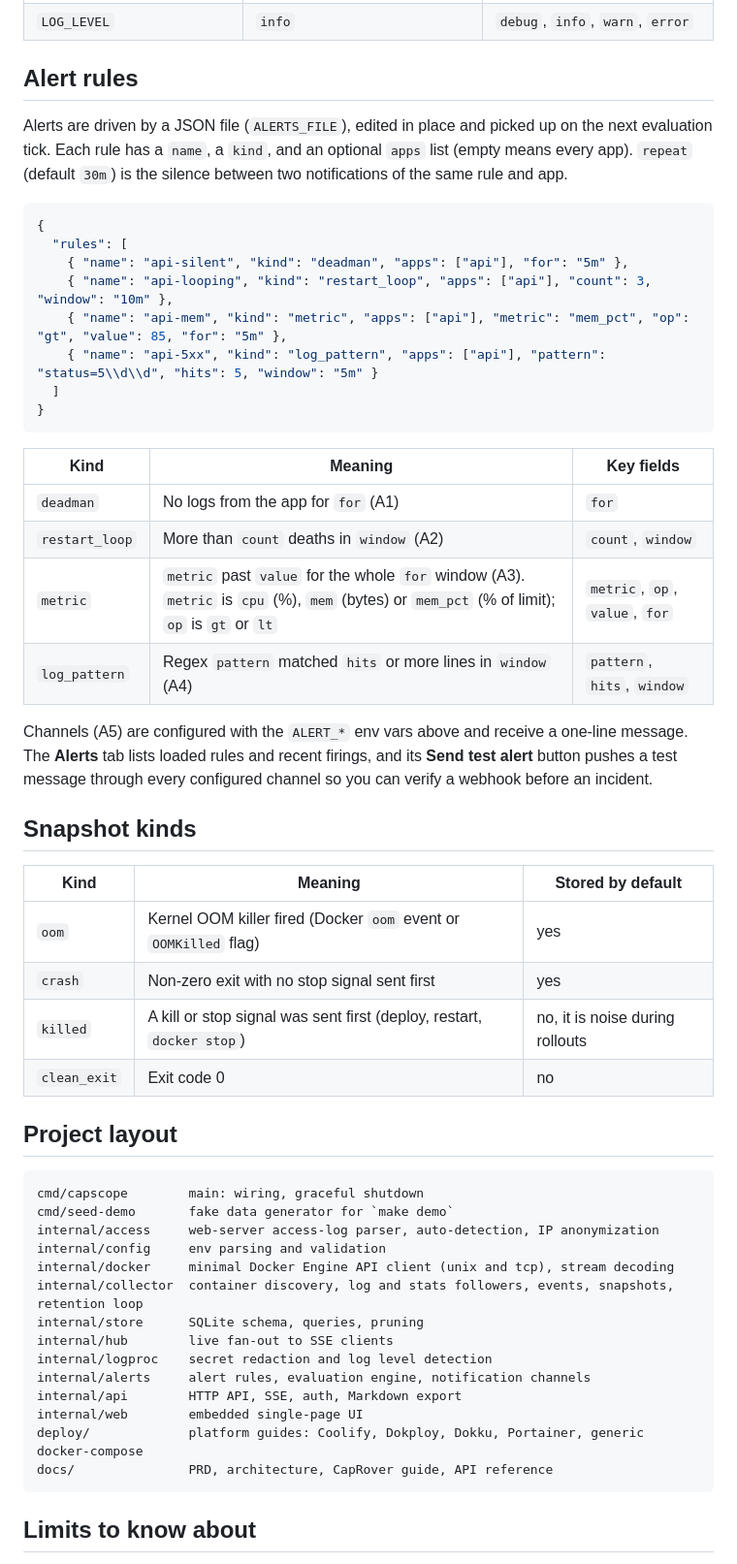
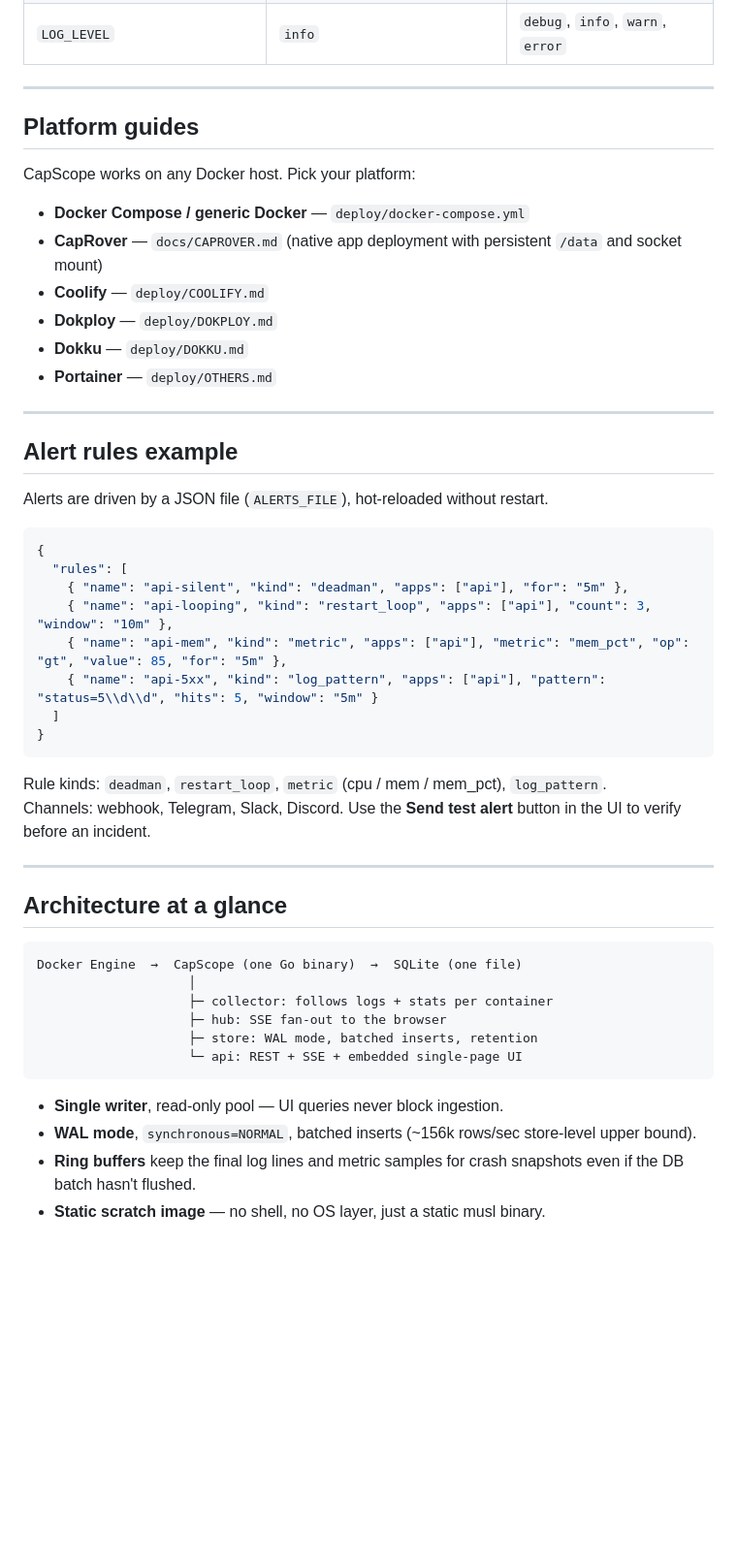
Before and after one commit to hacrex/CapScope, a Markdown page: README.md, the part around one of its changes. Shown at 97% size. Rendered like a GitHub page; blank space fills up the shorter version.

````diff
--- a/README.md
+++ b/README.md
@@ -115,8 +126,23 @@ All settings are environment variables.
 | `LOG_LEVEL` | `info` | `debug`, `info`, `warn`, `error` |
 
-## Alert rules
+---
 
-Alerts are driven by a JSON file (`ALERTS_FILE`), edited in place and picked up on the next evaluation tick. Each rule has a `name`, a `kind`, and an optional `apps` list (empty means every app). `repeat` (default `30m`) is the silence between two notifications of the same rule and app.
+## Platform guides
+
+CapScope works on any Docker host. Pick your platform:
+
+- **Docker Compose / generic Docker** — `deploy/docker-compose.yml`
+- **CapRover** — `docs/CAPROVER.md` (native app deployment with persistent `/data` and socket mount)
+- **Coolify** — `deploy/COOLIFY.md`
+- **Dokploy** — `deploy/DOKPLOY.md`
+- **Dokku** — `deploy/DOKKU.md`
+- **Portainer** — `deploy/OTHERS.md`
+
+---
+
+## Alert rules example
+
+Alerts are driven by a JSON file (`ALERTS_FILE`), hot-reloaded without restart.
 
 ```json
 {
@@ -129,42 +155,24 @@ Alerts are driven by a JSON file (`ALERTS_FILE`), edited in place and picked up
 }
 ```
 
-| Kind | Meaning | Key fields |
-|---|---|---|
-| `deadman` | No logs from the app for `for` (A1) | `for` |
-| `restart_loop` | More than `count` deaths in `window` (A2) | `count`, `window` |
-| `metric` | `metric` past `value` for the whole `for` window (A3). `metric` is `cpu` (%), `mem` (bytes) or `mem_pct` (% of limit); `op` is `gt` or `lt` | `metric`, `op`, `value`, `for` |
-| `log_pattern` | Regex `pattern` matched `hits` or more lines in `window` (A4) | `pattern`, `hits`, `window` |
+Rule kinds: `deadman`, `restart_loop`, `metric` (cpu / mem / mem_pct), `log_pattern`.
+Channels: webhook, Telegram, Slack, Discord. Use the **Send test alert** button in the UI to verify before an incident.
 
-Channels (A5) are configured with the `ALERT_*` env vars above and receive a one-line message. The **Alerts** tab lists loaded rules and recent firings, and its **Send test alert** button pushes a test message through every configured channel so you can verify a webhook before an incident.
+---
 
-## Snapshot kinds
-
-| Kind | Meaning | Stored by default |
-|---|---|---|
-| `oom` | Kernel OOM killer fired (Docker `oom` event or `OOMKilled` flag) | yes |
-| `crash` | Non-zero exit with no stop signal sent first | yes |
-| `killed` | A kill or stop signal was sent first (deploy, restart, `docker stop`) | no, it is noise during rollouts |
-| `clean_exit` | Exit code 0 | no |
-
-## Project layout
+## Architecture at a glance
 
 ```
-cmd/capscope        main: wiring, graceful shutdown
-cmd/seed-demo       fake data generator for `make demo`
-internal/access     web-server access-log parser, auto-detection, IP anonymization
-internal/config     env parsing and validation
-internal/docker     minimal Docker Engine API client (unix and tcp), stream decoding
-internal/collector  container discovery, log and stats followers, events, snapshots, retention loop
-internal/store      SQLite schema, queries, pruning
-internal/hub        live fan-out to SSE clients
-internal/logproc    secret redaction and log level detection
-internal/alerts     alert rules, evaluation engine, notification channels
-internal/api        HTTP API, SSE, auth, Markdown export
-internal/web        embedded single-page UI
-deploy/             platform guides: Coolify, Dokploy, Dokku, Portainer, generic docker-compose
-docs/               PRD, architecture, CapRover guide, API reference
+Docker Engine  →  CapScope (one Go binary)  →  SQLite (one file)
+                    │
+                    ├─ collector: follows logs + stats per container
+                    ├─ hub: SSE fan-out to the browser
+                    ├─ store: WAL mode, batched inserts, retention
+                    └─ api: REST + SSE + embedded single-page UI
 ```
 
-## Limits to know about
+- **Single writer**, read-only pool — UI queries never block ingestion.
+- **WAL mode**, `synchronous=NORMAL`, batched inserts (~156k rows/sec store-level upper bound).
+- **Ring buffers** keep the final log lines and metric samples for crash snapshots even if the DB batch hasn't flushed.
+- **Static scratch image** — no shell, no OS layer, just a static musl binary.
 
````
Also changed, not shown: other parts of README.md (+134 -90 lines).
